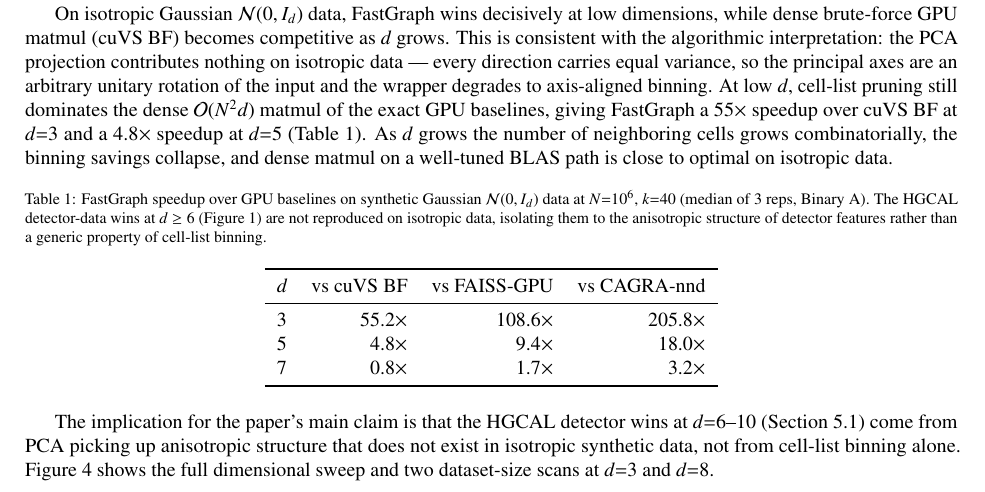
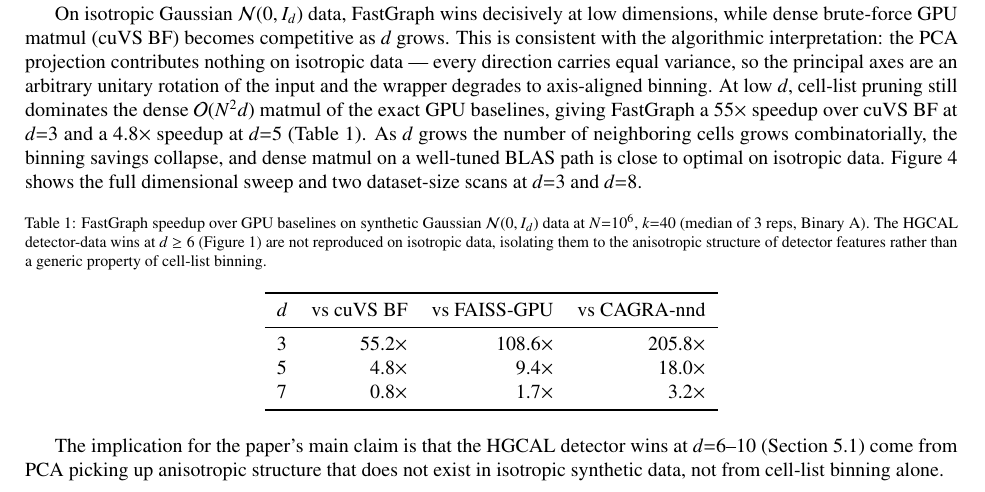
Before and after one commit to AgarwalAarush/fastgraph-paper, a LaTeX paper (Paper.tex): part of page 8 of 17, cut so that both start at the same text. Compiled offline with pdfLaTeX.

Commit message:
Reorder synthetic benchmark floats

```diff
--- a/Paper.tex
+++ b/Paper.tex
@@ -765,4 +765,5 @@ speedup over cuVS BF at $d{=}3$ and a $\spdSynthDfive$ speedup at
 $d{=}5$ (Table~\ref{tab:synth-dim}). As $d$ grows the number of
 neighboring cells grows combinatorially, the binning savings
 collapse, and dense matmul on a well-tuned BLAS path is close to
-optimal on isotropic data.
+optimal on isotropic data. Figure~\ref{fig:synth_summary} shows the
+full dimensional sweep and two dataset-size scans at $d{=}3$ and $d{=}8$.
@@ -769,3 +777,5 @@ optimal on isotropic data.
+  \label{fig:synth_summary}
+\end{figure}
 
 \begin{table}[!htbp]
 \centering
@@ -791,5 +801,3 @@ The implication for the paper's main claim is that the HGCAL
 detector wins at $d{=}6$--$10$ (Section~\ref{sec:headline}) come from
 PCA picking up anisotropic structure that does not exist in
 isotropic synthetic data, not from cell-list binning alone.
-Figure~\ref{fig:synth_summary} shows the full dimensional sweep and two
-dataset-size scans at $d{=}3$ and $d{=}8$.
```
Also changed, not shown: Paper.pdf, Paper.tex (16 more changed lines).
